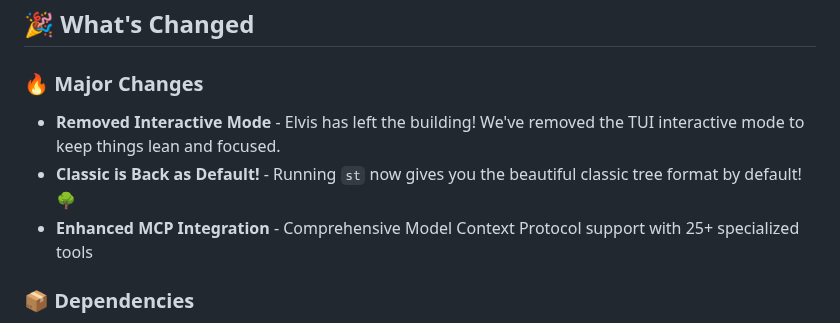
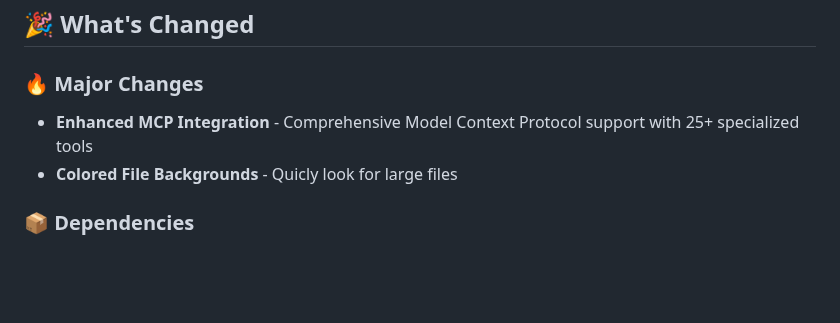
Before and after one commit to 8b-is/smart-tree, a Markdown page: RELEASE_NOTES_v3.2.0.md, the part around the change. Drawn GitHub-style; blank space fills up the shorter version.

```diff
--- a/RELEASE_NOTES_v3.2.0.md
+++ b/RELEASE_NOTES_v3.2.0.md
@@ -3,9 +3,8 @@
 ## 🎉 What's Changed
 
 ### 🔥 Major Changes
-- **Removed Interactive Mode** - Elvis has left the building! We've removed the TUI interactive mode to keep things lean and focused.
-- **Classic is Back as Default!** - Running `st` now gives you the beautiful classic tree format by default! 🌳
 - **Enhanced MCP Integration** - Comprehensive Model Context Protocol support with 25+ specialized tools
+- **Colored File Backgrounds** - Quicly look for large files
 
 ### 📦 Dependencies
 - Removed `inquire` dependency (no longer needed without interactive mode)
```
